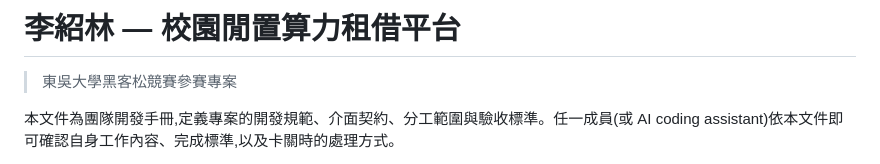
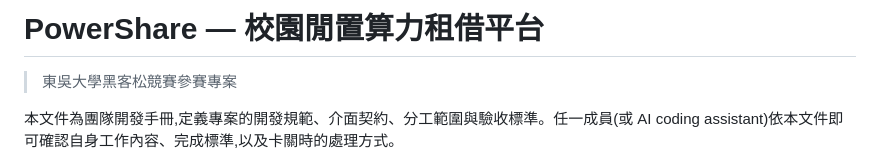
Before and after one commit to thechi222/SCU_contest, a Markdown page: README.md, the part around the change. GitHub-like rendering.

Commit message:
Update project title in README.md

```diff
--- a/README.md
+++ b/README.md
@@ -1,4 +1,4 @@
-# 李紹林 — 校園閒置算力租借平台
+# PowerShare — 校園閒置算力租借平台
 
 > 東吳大學黑客松競賽參賽專案
 
```
